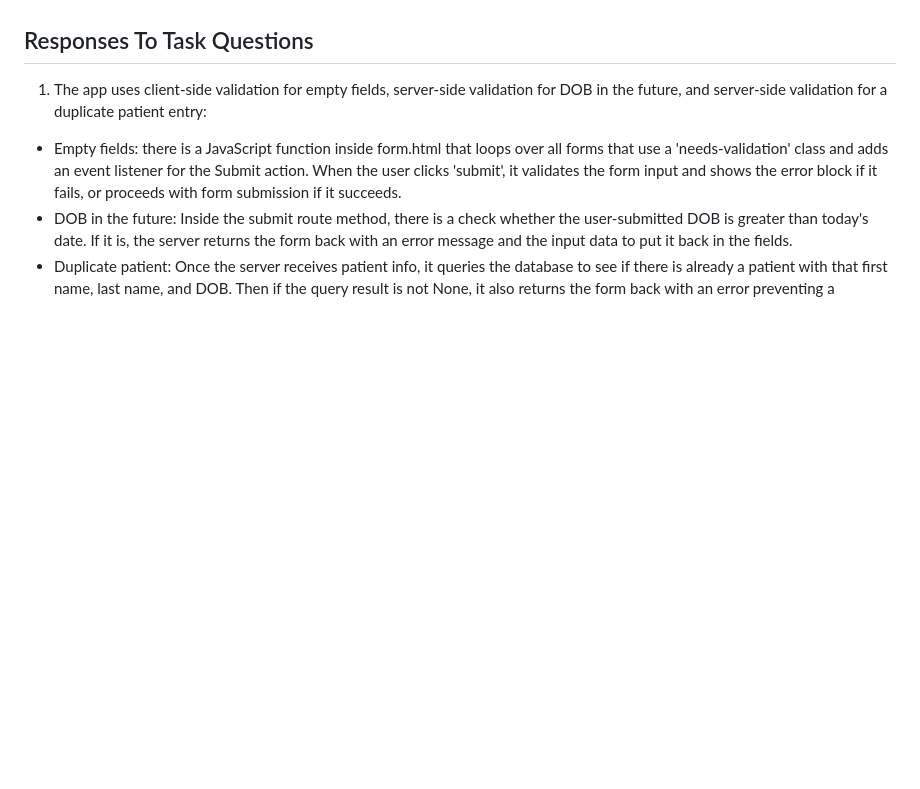
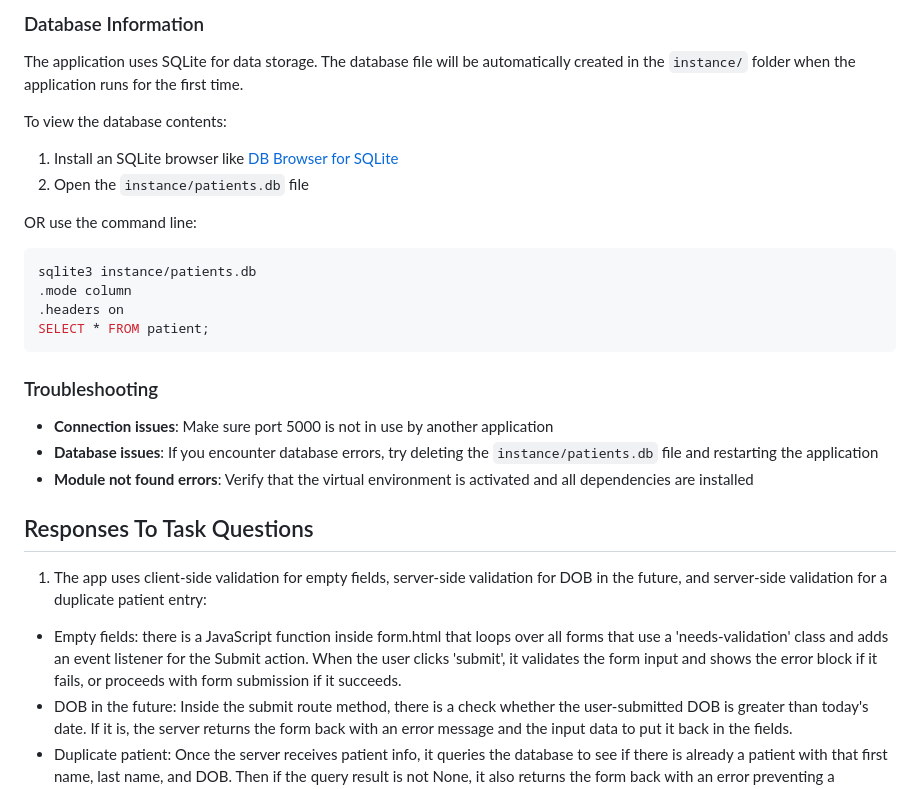
Before and after one commit to Zeus0809/test-therapy-app, a Markdown page: README.md, the part around one of its changes. Drawn GitHub-style; blank space fills up the shorter version.

````diff
--- a/README.md
+++ b/README.md
@@ -3,3 +85,25 @@ A test project for a Flask part-time position at Charleston Children's Therapy C
+### Database Information
+
+The application uses SQLite for data storage. The database file will be automatically created in the `instance/` folder when the application runs for the first time.
+
+To view the database contents:
+
+1. Install an SQLite browser like [DB Browser for SQLite](https://sqlitebrowser.org/)
+2. Open the `instance/patients.db` file
+
+OR use the command line:
+```bash
+sqlite3 instance/patients.db
+.mode column
+.headers on
+SELECT * FROM patient;
+```
+
+### Troubleshooting
+
+- **Connection issues**: Make sure port 5000 is not in use by another application
+- **Database issues**: If you encounter database errors, try deleting the `instance/patients.db` file and restarting the application
+- **Module not found errors**: Verify that the virtual environment is activated and all dependencies are installed
 
 ## Responses To Task Questions
 1. The app uses client-side validation for empty fields, server-side validation for DOB in the future, and server-side validation for a duplicate patient entry:
````
Also changed, not shown: other parts of README.md (+84 -2 lines).
